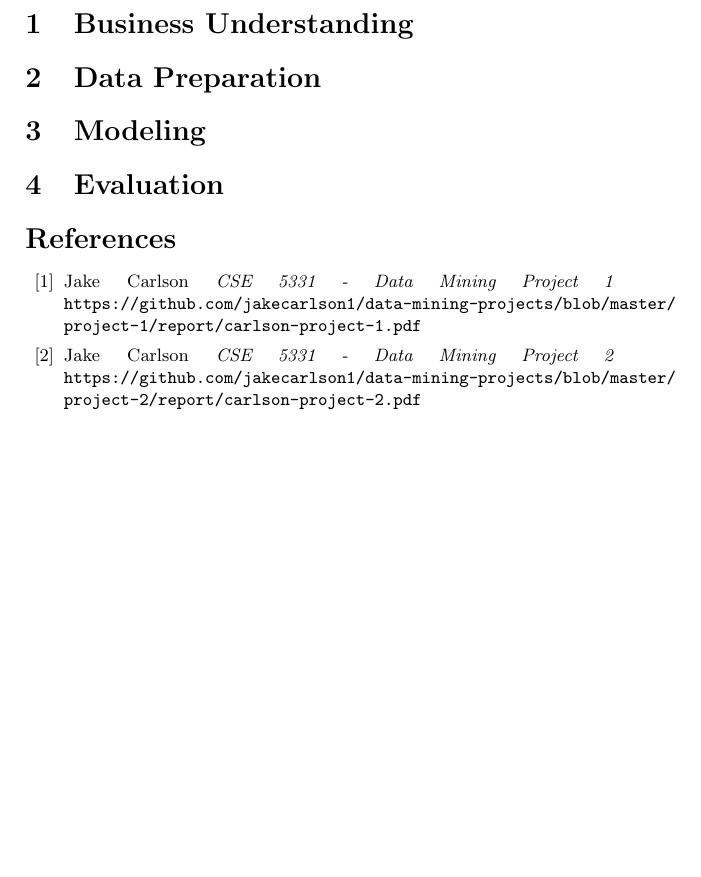
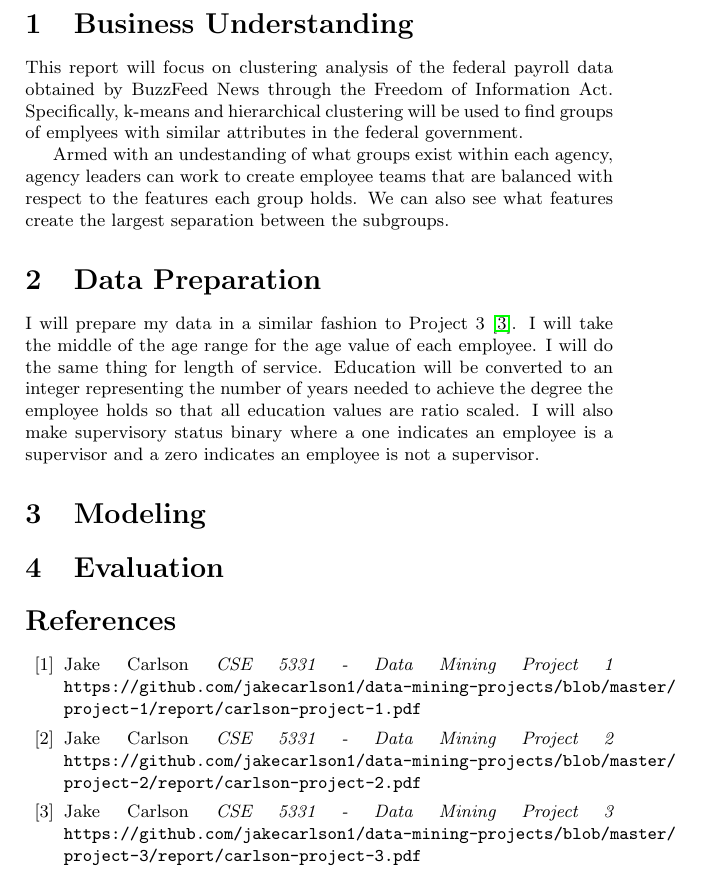
Before and after one commit to jakecarlson1/data-mining-projects, a LaTeX document (project-4/report/carlson-project-4.tex): part of page 3 of 3, cut so that both start at the same text, the shorter picture padded with empty space. Compiled offline with pdfLaTeX.

Commit message:
Adds basic business understanding and data prep

```diff
--- a/project-4/report/carlson-project-4.tex
+++ b/project-4/report/carlson-project-4.tex
@@ -19,8 +19,12 @@ Clustering
 \newpage
 
 \section{Business Understanding}
+This report will focus on clustering analysis of the federal payroll data obtained by BuzzFeed News through the Freedom of Information Act. Specifically, k-means and hierarchical clustering will be used to find groups of emplyees with similar attributes in the federal government.
+\par
+Armed with an undestanding of what groups exist within each agency, agency leaders can work to create employee teams that are balanced with respect to the features each group holds. We can also see what features create the largest separation between the subgroups.
 
 \section{Data Preparation}
+I will prepare my data in a similar fashion to Project 3 \cite{proj3}. I will take the middle of the age range for the age value of each employee. I will do the same thing for length of service. Education will be converted to an integer representing the number of years needed to achieve the degree the employee holds so that all education values are ratio scaled. I will also make supervisory status binary where a one indicates an employee is a supervisor and a zero indicates an employee is not a supervisor.
 
 \section{Modeling}
 
@@ -39,6 +43,12 @@ Clustering
     \texttt{https://github.com/jakecarlson1/data-mining-projects/blob/master/}
     \texttt{project-2/report/carlson-project-2.pdf}
 
+    \bibitem{proj3}
+    Jake Carlson
+    \textit{CSE 5331 - Data Mining Project 3}
+    \texttt{https://github.com/jakecarlson1/data-mining-projects/blob/master/}
+    \texttt{project-3/report/carlson-project-3.pdf}
+
 \end{thebibliography}
 
 \end{document}
```
